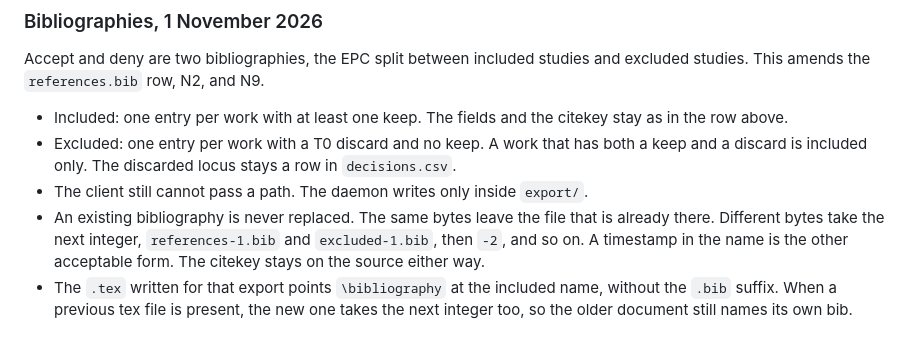
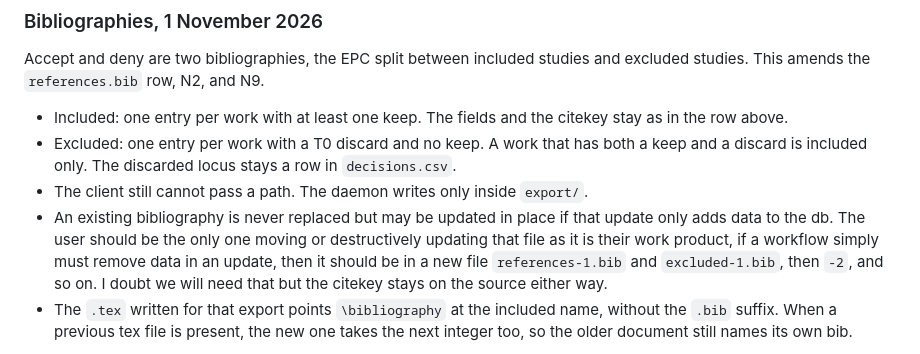
Before and after one commit to Pachakutech/pachakutech-situated-ai-presence-mcp, a Markdown page: docs/plans/C8_C13_research_tours.md, the part around the change. Rendered like a GitHub page.

```diff
--- a/docs/plans/C8_C13_research_tours.md
+++ b/docs/plans/C8_C13_research_tours.md
@@ -318,7 +318,7 @@ Accept and deny are two bibliographies, the EPC split between included studies a
 - Included: one entry per work with at least one keep. The fields and the citekey stay as in the row above.
 - Excluded: one entry per work with a T0 discard and no keep. A work that has both a keep and a discard is included only. The discarded locus stays a row in `decisions.csv`.
 - The client still cannot pass a path. The daemon writes only inside `export/`.
-- An existing bibliography is never replaced. The same bytes leave the file that is already there. Different bytes take the next integer, `references-1.bib` and `excluded-1.bib`, then `-2`, and so on. A timestamp in the name is the other acceptable form. The citekey stays on the source either way.
+- An existing bibliography is never replaced but may be updated in place if that update only adds data to the db. The user should be the only one moving or destructively updating that file as it is their work product, if a workflow simply must remove data in an update, then it should be in a new file `references-1.bib` and `excluded-1.bib`, then `-2`, and so on. I doubt we will need that but the citekey stays on the source either way.
 - The `.tex` written for that export points `\bibliography` at the included name, without the `.bib` suffix. When a previous tex file is present, the new one takes the next integer too, so the older document still names its own bib.
 
 N1 still means only keeps appear in the included bib and in the collection. N2's "decisions.csv only" no longer covers the excluded bib.
```
